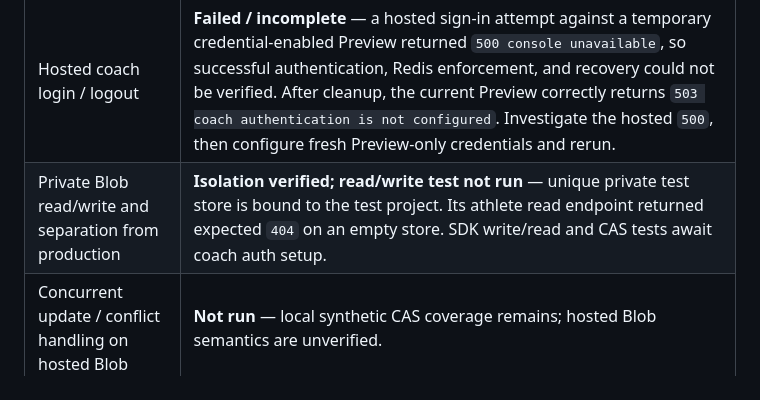
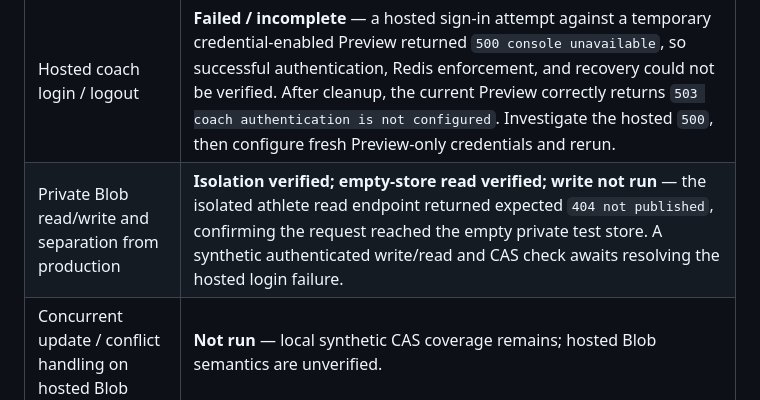
Before and after one commit to fieldlogic-lab/sbu-crew-coach, a Markdown page: docs/release-readiness-assignment-004.md, the part around the change. Rendered like a GitHub page.

Commit message:
Clarify isolated Blob read evidence

```diff
--- a/docs/release-readiness-assignment-004.md
+++ b/docs/release-readiness-assignment-004.md
@@ -39,7 +39,7 @@ The private Blob and Redis stores and a clean Preview deployment are established
 | Requested validation | Status |
 |---|---|
 | Hosted coach login / logout | **Failed / incomplete** — a hosted sign-in attempt against a temporary credential-enabled Preview returned `500 console unavailable`, so successful authentication, Redis enforcement, and recovery could not be verified. After cleanup, the current Preview correctly returns `503 coach authentication is not configured`. Investigate the hosted `500`, then configure fresh Preview-only credentials and rerun. |
-| Private Blob read/write and separation from production | **Isolation verified; read/write test not run** — unique private test store is bound to the test project. Its athlete read endpoint returned expected `404` on an empty store. SDK write/read and CAS tests await coach auth setup. |
+| Private Blob read/write and separation from production | **Isolation verified; empty-store read verified; write not run** — the isolated athlete read endpoint returned expected `404 not published`, confirming the request reached the empty private test store. A synthetic authenticated write/read and CAS check awaits resolving the hosted login failure. |
 | Concurrent update / conflict handling on hosted Blob | **Not run** — local synthetic CAS coverage remains; hosted Blob semantics are unverified. |
 | Athlete publication and error recovery | **Not run hosted** — the synthetic athlete endpoint correctly reports no publication on the empty test store; hosted publication/recovery awaits coach auth setup. Local synthetic publication and partial-failure tests remain passing. |
 | Google Sheets attendance sync | **Not run** — no independent OAuth client or synthetic sheet is configured. |
```
